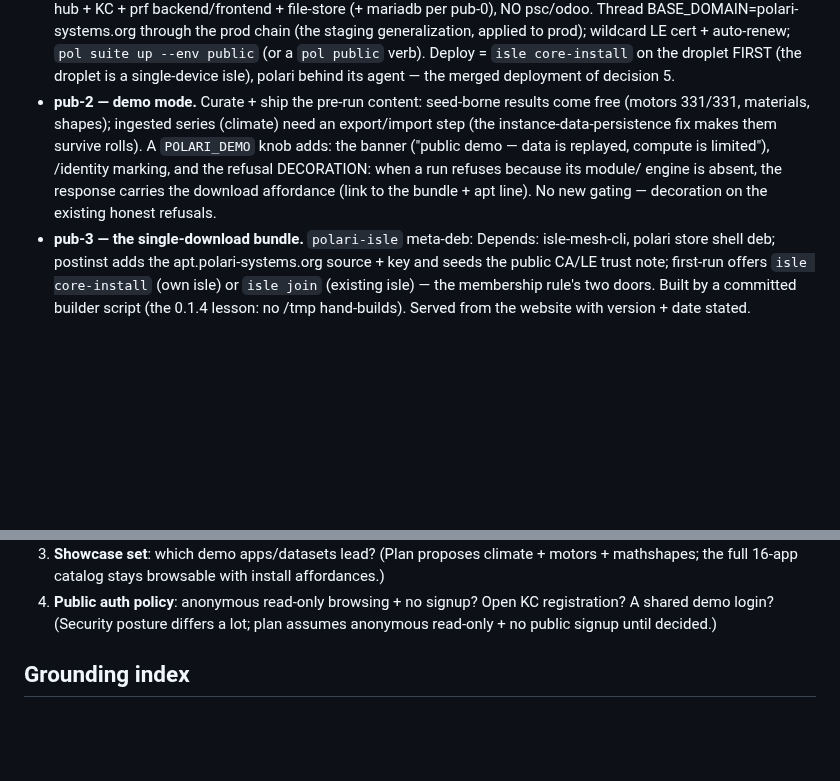
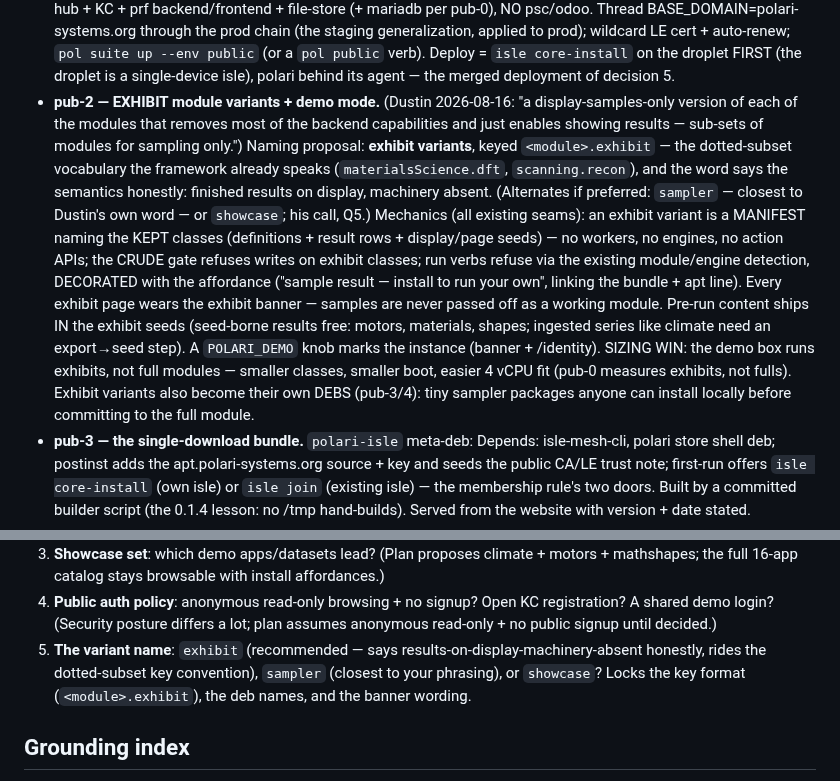
Before and after one commit to dausume/polari-suite, a Markdown page: POLARI_SYSTEMS_ORG_PLAN.md, 2 parts joined by grey strips. Rendered like a GitHub page; blank space fills up the shorter version.

Commit message:
pub plan: EXHIBIT module variants (Dustin's display-samples-only subsets) folded into pub-2 — naming Q5 (exhibit/sampler/showcase), manifest mechanics on existing seams, sizing win, exhibit debs
Co-Authored-By: Claude Fable 5 <noreply@anthropic.com>
Claude-Session: https://claude.ai/code/session_01ScGxLvaXAYcsaafogWYzbp

```diff
--- a/POLARI_SYSTEMS_ORG_PLAN.md
+++ b/POLARI_SYSTEMS_ORG_PLAN.md
@@ -101,16 +101,33 @@ install easy, walk people through, demo as much as we can.
   public` (or a `pol public` verb). Deploy = `isle core-install`
   on the droplet FIRST (the droplet is a single-device isle),
   polari behind its agent — the merged deployment of decision 5.
-- **pub-2 — demo mode.** Curate + ship the pre-run content:
-  seed-borne results come free (motors 331/331, materials,
-  shapes); ingested series (climate) need an export/import step
-  (the instance-data-persistence fix makes them survive rolls).
-  A `POLARI_DEMO` knob adds: the banner ("public demo — data is
-  replayed, compute is limited"), /identity marking, and the
-  refusal DECORATION: when a run refuses because its module/
-  engine is absent, the response carries the download affordance
-  (link to the bundle + apt line). No new gating — decoration on
-  the existing honest refusals.
+- **pub-2 — EXHIBIT module variants + demo mode.** (Dustin
+  2026-08-16: "a display-samples-only version of each of the
+  modules that removes most of the backend capabilities and just
+  enables showing results — sub-sets of modules for sampling
+  only.") Naming proposal: **exhibit variants**, keyed
+  `<module>.exhibit` — the dotted-subset vocabulary the framework
+  already speaks (`materialsScience.dft`, `scanning.recon`), and
+  the word says the semantics honestly: finished results on
+  display, machinery absent. (Alternates if preferred: `sampler`
+  — closest to Dustin's own word — or `showcase`; his call, Q5.)
+  Mechanics (all existing seams): an exhibit variant is a
+  MANIFEST naming the KEPT classes (definitions + result rows +
+  display/page seeds) — no workers, no engines, no action APIs;
+  the CRUDE gate refuses writes on exhibit classes; run verbs
+  refuse via the existing module/engine detection, DECORATED with
+  the affordance ("sample result — install <module> to run your
+  own", linking the bundle + apt line). Every exhibit page wears
+  the exhibit banner — samples are never passed off as a working
+  module. Pre-run content ships IN the exhibit seeds (seed-borne
+  results free: motors, materials, shapes; ingested series like
+  climate need an export→seed step). A `POLARI_DEMO` knob marks
+  the instance (banner + /identity). SIZING WIN: the demo box
+  runs exhibits, not full modules — smaller classes, smaller
+  boot, easier 4 vCPU fit (pub-0 measures exhibits, not fulls).
+  Exhibit variants also become their own DEBS (pub-3/4): tiny
+  sampler packages anyone can install locally before committing
+  to the full module.
 - **pub-3 — the single-download bundle.** `polari-isle` meta-deb:
   Depends: isle-mesh-cli, polari store shell deb; postinst adds
   the apt.polari-systems.org source + key and seeds the public
@@ -166,6 +183,11 @@ install easy, walk people through, demo as much as we can.
    signup? Open KC registration? A shared demo login? (Security
    posture differs a lot; plan assumes anonymous read-only +
    no public signup until decided.)
+5. **The variant name**: `exhibit` (recommended — says
+   results-on-display-machinery-absent honestly, rides the
+   dotted-subset key convention), `sampler` (closest to your
+   phrasing), or `showcase`? Locks the key format
+   (`<module>.exhibit`), the deb names, and the banner wording.
 
 ## Grounding index
 
```
